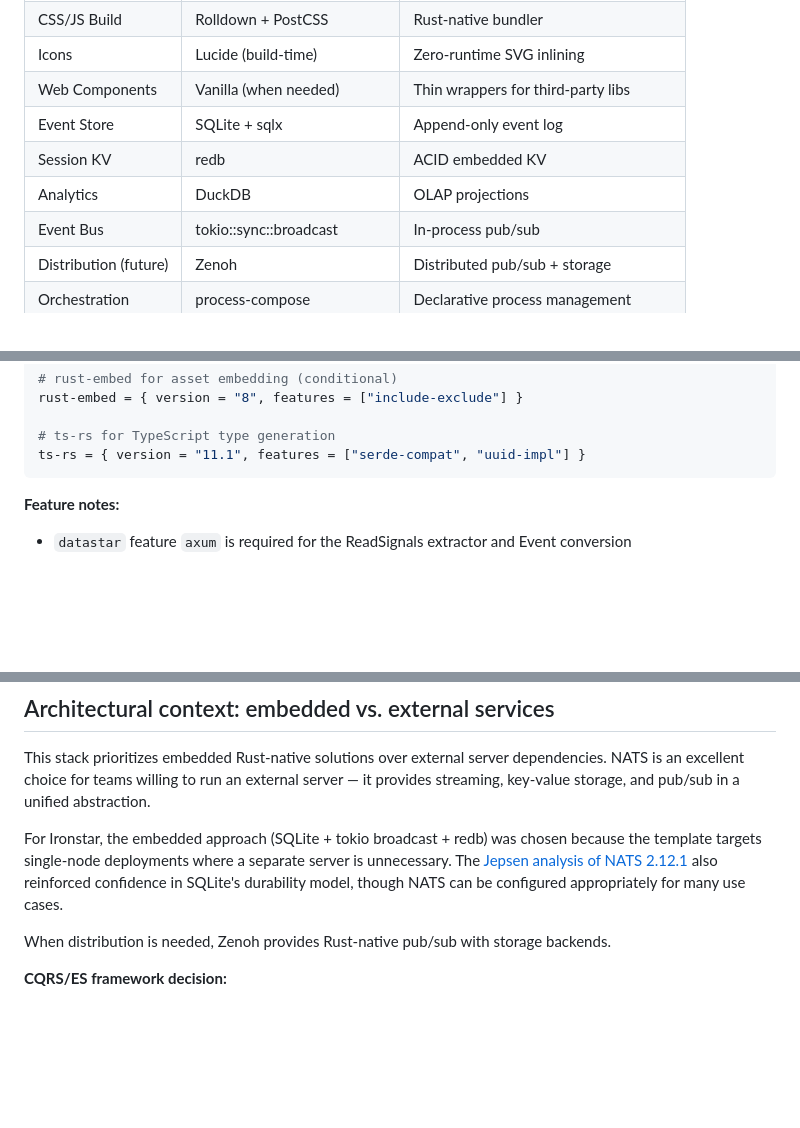
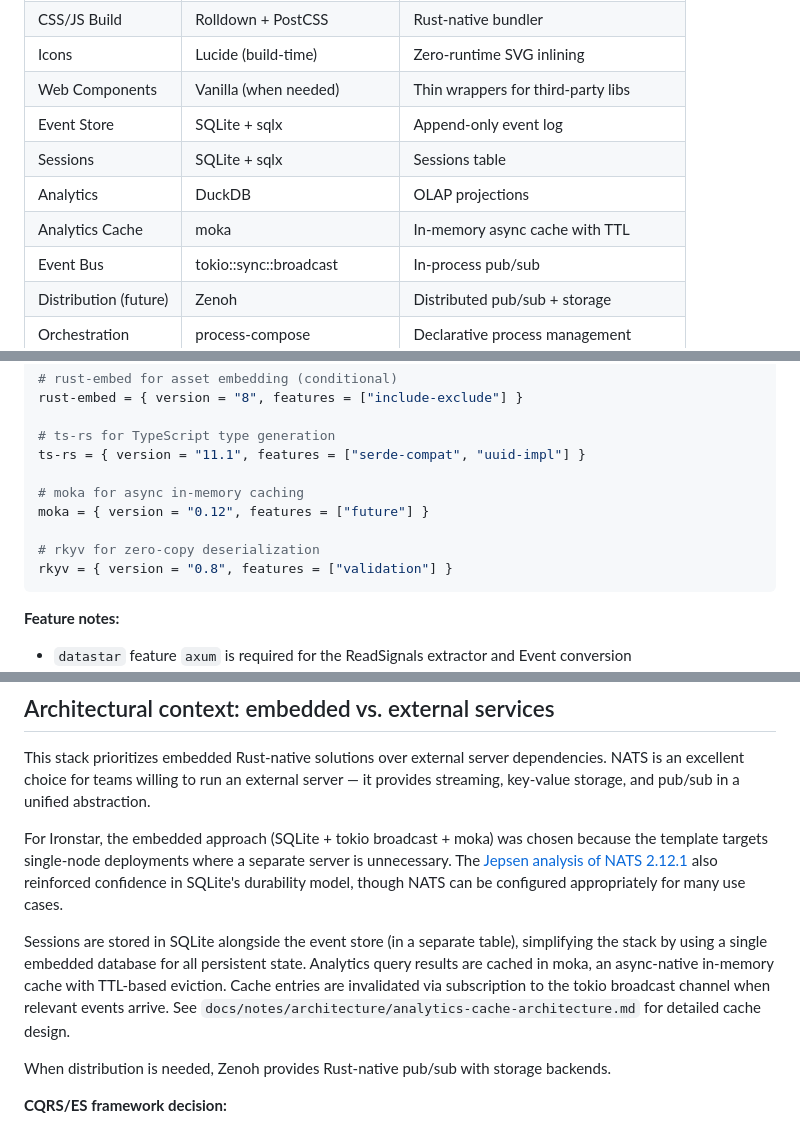
Before and after one commit to sciexp/ironstar, a Markdown page: CLAUDE.md, 3 parts joined by grey strips. GitHub-like rendering; blank space fills up the shorter version.

Commit message:
refactor(arch): replace redb with moka + rkyv for analytics caching
Sessions now use SQLite table (alongside events), analytics cache uses
moka with rkyv serialization for zero-copy deserialization.

````diff
--- a/CLAUDE.md
+++ b/CLAUDE.md
@@ -155,8 +155,9 @@ Ironstar embodies the principles from the Tao of Datastar (`~/projects/lakescope
 | Icons | Lucide (build-time) | Zero-runtime SVG inlining |
 | Web Components | Vanilla (when needed) | Thin wrappers for third-party libs |
 | Event Store | SQLite + sqlx | Append-only event log |
-| Session KV | redb | ACID embedded KV |
+| Sessions | SQLite + sqlx | Sessions table |
 | Analytics | DuckDB | OLAP projections |
+| Analytics Cache | moka | In-memory async cache with TTL |
 | Event Bus | tokio::sync::broadcast | In-process pub/sub |
 | Distribution (future) | Zenoh | Distributed pub/sub + storage |
 | Orchestration | process-compose | Declarative process management |
@@ -185,6 +186,12 @@ rust-embed = { version = "8", features = ["include-exclude"] }
 
 # ts-rs for TypeScript type generation
 ts-rs = { version = "11.1", features = ["serde-compat", "uuid-impl"] }
+
+# moka for async in-memory caching
+moka = { version = "0.12", features = ["future"] }
+
+# rkyv for zero-copy deserialization
+rkyv = { version = "0.8", features = ["validation"] }
 ```
 
 **Feature notes:**
@@ -525,8 +533,13 @@ CREATE TABLE events (
 This stack prioritizes embedded Rust-native solutions over external server dependencies.
 NATS is an excellent choice for teams willing to run an external server — it provides streaming, key-value storage, and pub/sub in a unified abstraction.
 
-For Ironstar, the embedded approach (SQLite + tokio broadcast + redb) was chosen because the template targets single-node deployments where a separate server is unnecessary.
+For Ironstar, the embedded approach (SQLite + tokio broadcast + moka) was chosen because the template targets single-node deployments where a separate server is unnecessary.
 The [Jepsen analysis of NATS 2.12.1](https://jepsen.io/analyses/nats-2.12.1) also reinforced confidence in SQLite's durability model, though NATS can be configured appropriately for many use cases.
+
+Sessions are stored in SQLite alongside the event store (in a separate table), simplifying the stack by using a single embedded database for all persistent state.
+Analytics query results are cached in moka, an async-native in-memory cache with TTL-based eviction.
+Cache entries are invalidated via subscription to the tokio broadcast channel when relevant events arrive.
+See `docs/notes/architecture/analytics-cache-architecture.md` for detailed cache design.
 
 When distribution is needed, Zenoh provides Rust-native pub/sub with storage backends.
 
````
Also changed, not shown: other parts of CLAUDE.md (+6 -5 lines).
